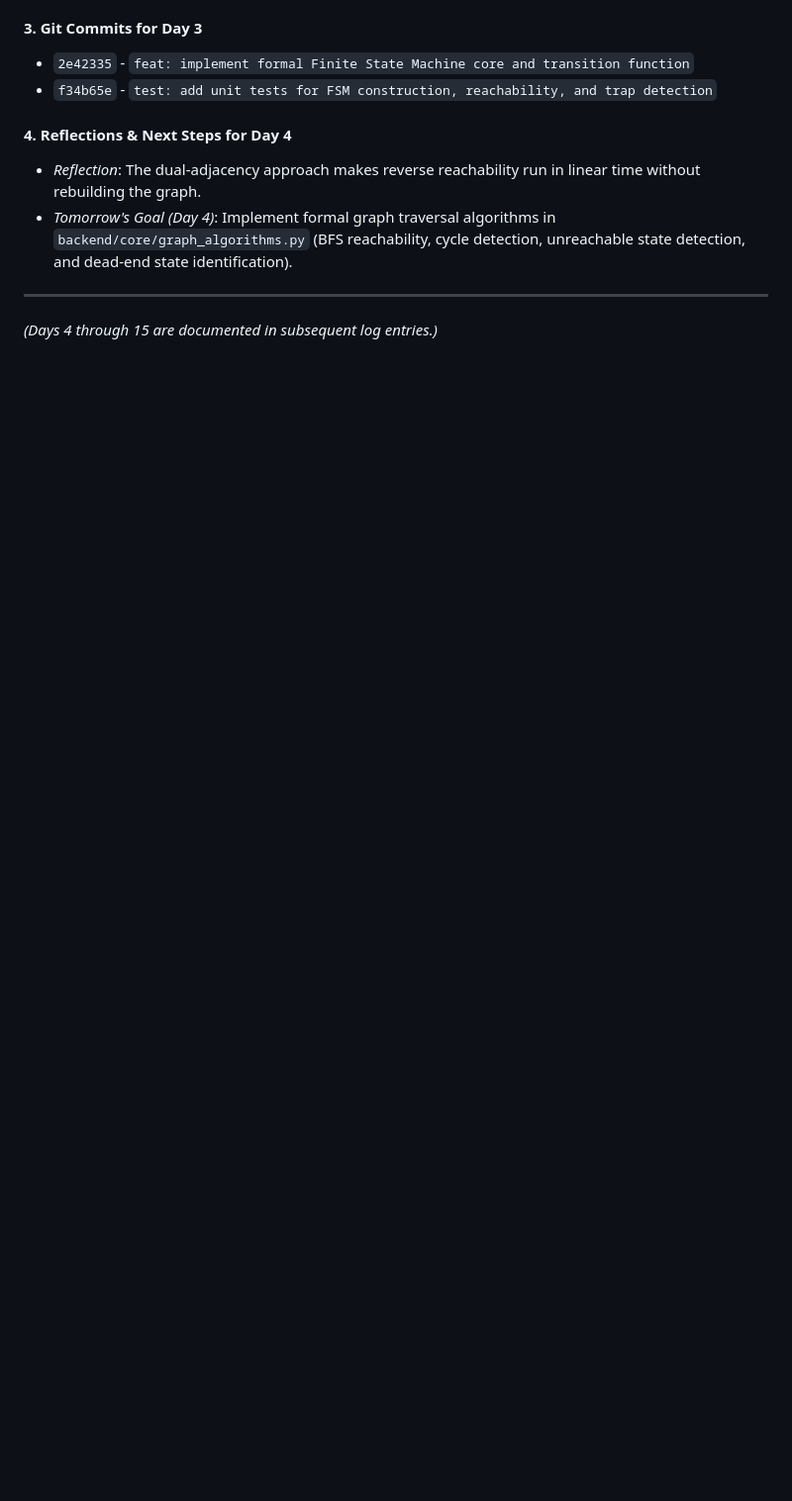
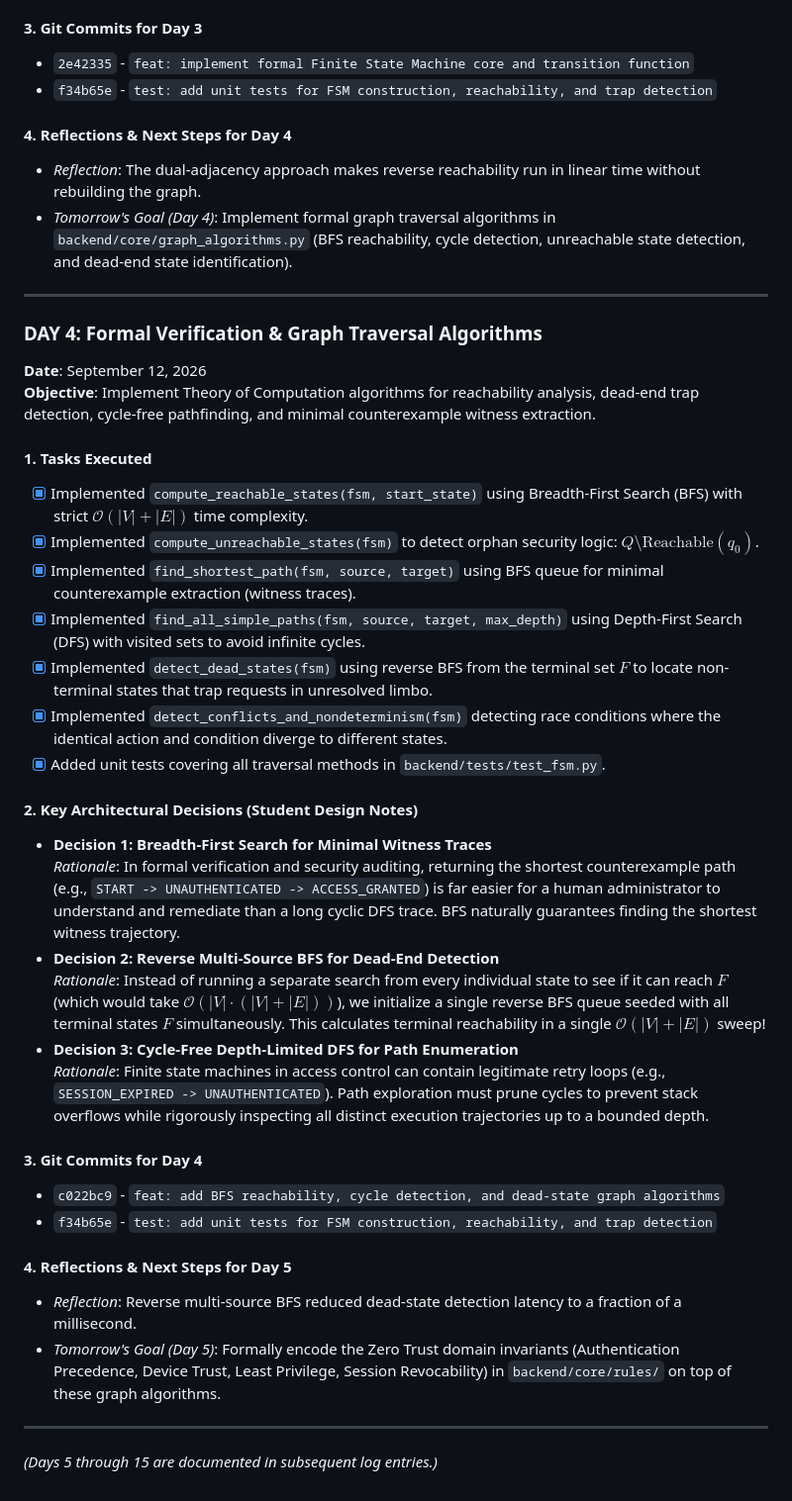
Before and after one commit to Harshads-git/zero-trust-policy-verification, a Markdown page: docs/development_log.md, the part around the change. Shown at 99% size. Drawn GitHub-style; blank space fills up the shorter version.

Commit message:
docs: add Day 4 formal graph algorithms engineering log and complexity analysis

```diff
--- a/docs/development_log.md
+++ b/docs/development_log.md
@@ -112,4 +112,35 @@
 
 ---
 
-*(Days 4 through 15 are documented in subsequent log entries.)*
+### DAY 4: Formal Verification & Graph Traversal Algorithms
+**Date**: September 12, 2026
+**Objective**: Implement Theory of Computation algorithms for reachability analysis, dead-end trap detection, cycle-free pathfinding, and minimal counterexample witness extraction.
+
+#### 1. Tasks Executed
+- [x] Implemented `compute_reachable_states(fsm, start_state)` using Breadth-First Search (BFS) with strict $\mathcal{O}(|V| + |E|)$ time complexity.
+- [x] Implemented `compute_unreachable_states(fsm)` to detect orphan security logic: $Q \setminus \text{Reachable}(q_0)$.
+- [x] Implemented `find_shortest_path(fsm, source, target)` using BFS queue for minimal counterexample extraction (witness traces).
+- [x] Implemented `find_all_simple_paths(fsm, source, target, max_depth)` using Depth-First Search (DFS) with visited sets to avoid infinite cycles.
+- [x] Implemented `detect_dead_states(fsm)` using reverse BFS from the terminal set $F$ to locate non-terminal states that trap requests in unresolved limbo.
+- [x] Implemented `detect_conflicts_and_nondeterminism(fsm)` detecting race conditions where the identical action and condition diverge to different states.
+- [x] Added unit tests covering all traversal methods in `backend/tests/test_fsm.py`.
+
+#### 2. Key Architectural Decisions (Student Design Notes)
+- **Decision 1: Breadth-First Search for Minimal Witness Traces**
+  *Rationale*: In formal verification and security auditing, returning the shortest counterexample path (e.g., `START -> UNAUTHENTICATED -> ACCESS_GRANTED`) is far easier for a human administrator to understand and remediate than a long cyclic DFS trace. BFS naturally guarantees finding the shortest witness trajectory.
+- **Decision 2: Reverse Multi-Source BFS for Dead-End Detection**
+  *Rationale*: Instead of running a separate search from every individual state to see if it can reach $F$ (which would take $\mathcal{O}(|V| \cdot (|V| + |E|))$), we initialize a single reverse BFS queue seeded with all terminal states $F$ simultaneously. This calculates terminal reachability in a single $\mathcal{O}(|V| + |E|)$ sweep!
+- **Decision 3: Cycle-Free Depth-Limited DFS for Path Enumeration**
+  *Rationale*: Finite state machines in access control can contain legitimate retry loops (e.g., `SESSION_EXPIRED -> UNAUTHENTICATED`). Path exploration must prune cycles to prevent stack overflows while rigorously inspecting all distinct execution trajectories up to a bounded depth.
+
+#### 3. Git Commits for Day 4
+- `c022bc9` - `feat: add BFS reachability, cycle detection, and dead-state graph algorithms`
+- `f34b65e` - `test: add unit tests for FSM construction, reachability, and trap detection`
+
+#### 4. Reflections & Next Steps for Day 5
+- *Reflection*: Reverse multi-source BFS reduced dead-state detection latency to a fraction of a millisecond.
+- *Tomorrow's Goal (Day 5)*: Formally encode the Zero Trust domain invariants (Authentication Precedence, Device Trust, Least Privilege, Session Revocability) in `backend/core/rules/` on top of these graph algorithms.
+
+---
+
+*(Days 5 through 15 are documented in subsequent log entries.)*
```
